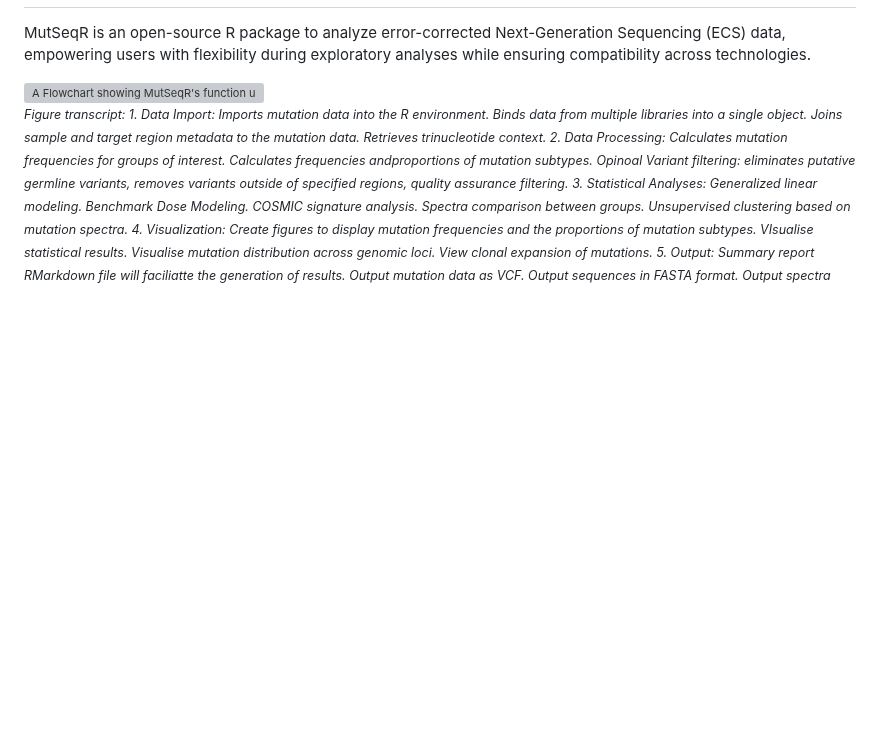
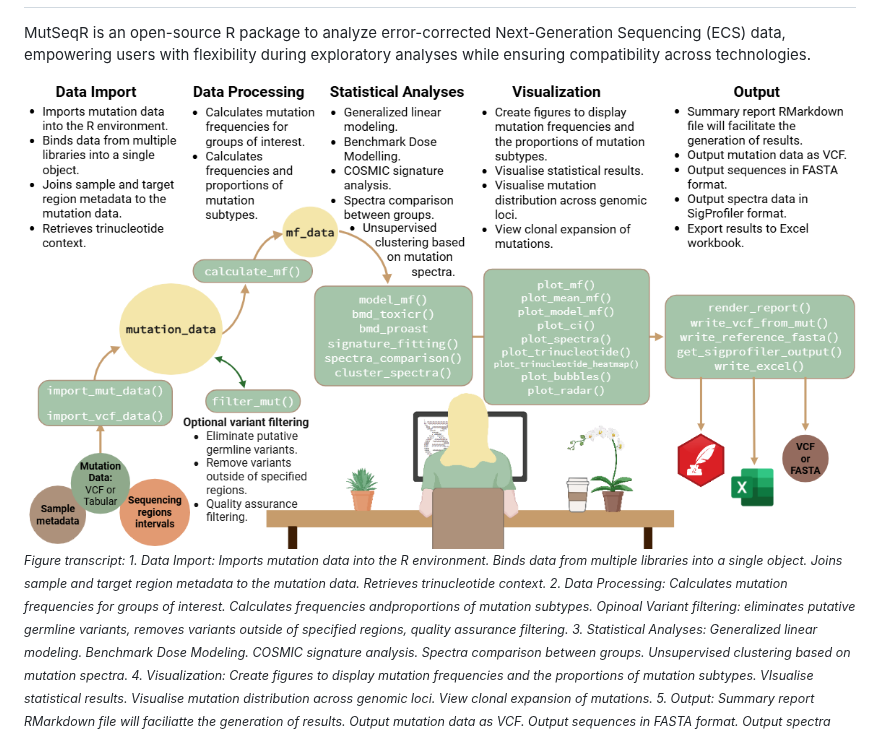
Before and after one commit to EHSRB-BSRSE-Bioinformatics/MutSeqR, a Markdown page: README.md, the part around the change. Drawn GitHub-style; blank space fills up the shorter version; grey boxes are pictures that could not be loaded.

Commit message:
Update README.md
Fix link

```diff
--- a/README.md
+++ b/README.md
@@ -11,7 +11,7 @@
 MutSeqR is an open-source R package to analyze error-corrected Next-Generation
 Sequencing (ECS) data, empowering users with flexibility during exploratory analyses while ensuring compatibility across technologies.
 
-<img src="man/figures/MutSeqR overview.png" align=center alt="A Flowchart showing MutSeqR's function utility and workflow: Data Import, Data Processing, Statistical Analyses, Visualization, Output. Includes a visual of a woman working at a computer.">
+<img src="man/figures/MutSeqR_overview.png" align=center alt="A Flowchart showing MutSeqR's function utility and workflow: Data Import, Data Processing, Statistical Analyses, Visualization, Output. Includes a visual of a woman working at a computer.">
 
 <p>
   <small>
```
